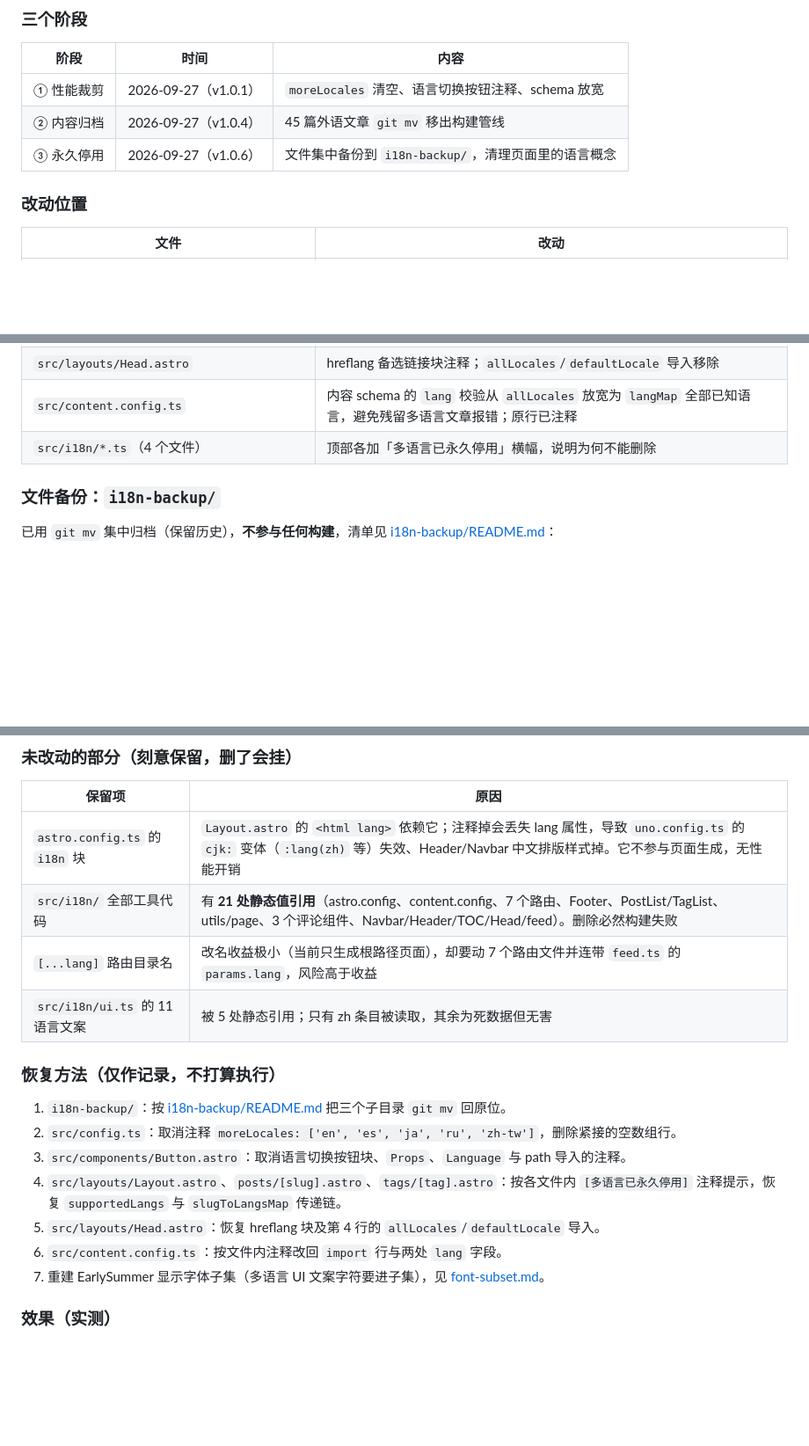
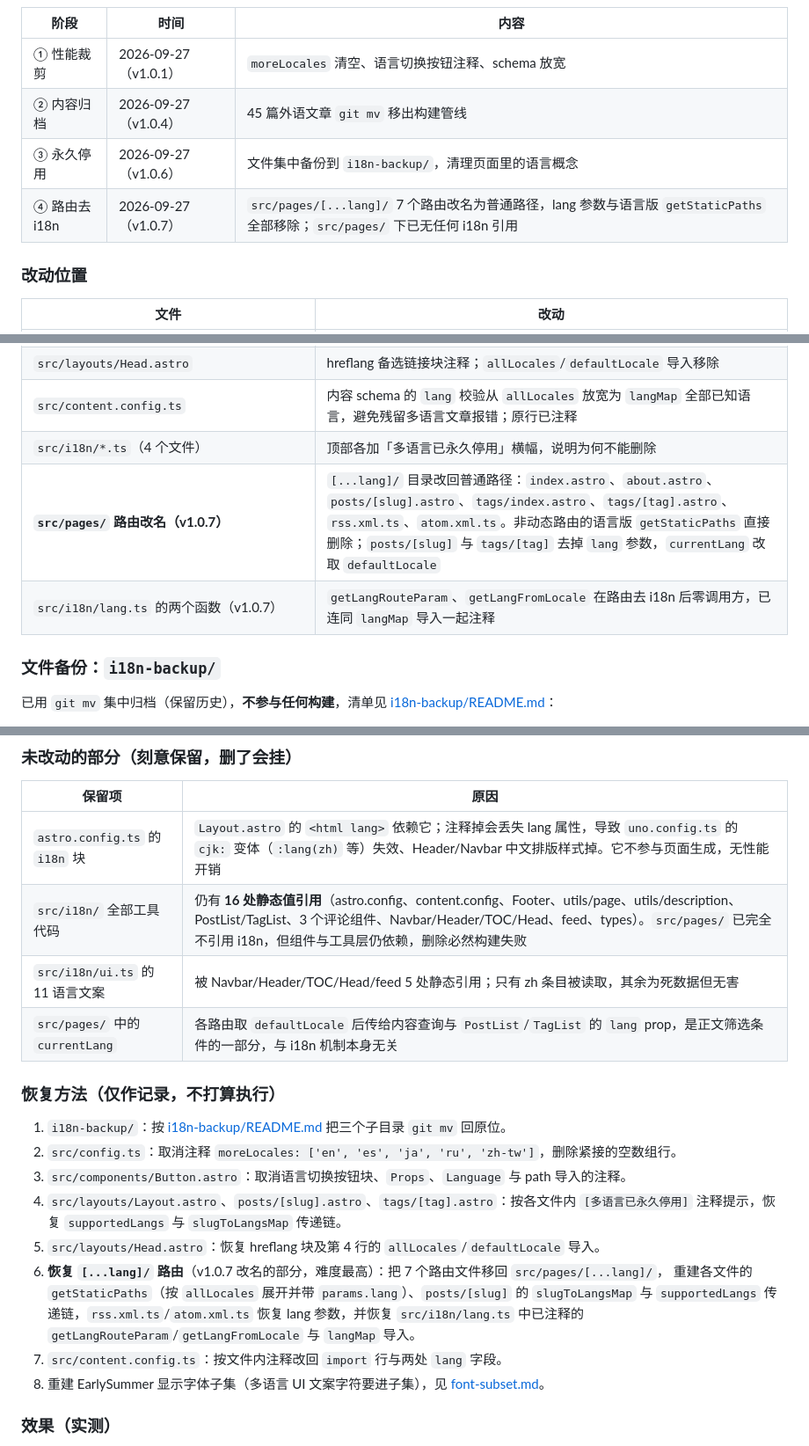
Before and after one commit to Guiyuan1111/guiyuan1111.cn, a Markdown page: note/disabled-features.md, 3 parts joined by grey strips. Shown at 88% size. GitHub-like rendering; blank space fills up the shorter version.

```diff
--- a/note/disabled-features.md
+++ b/note/disabled-features.md
@@ -16,6 +16,7 @@
 | ① 性能裁剪 | 2026-09-27（v1.0.1） | `moreLocales` 清空、语言切换按钮注释、schema 放宽 |
 | ② 内容归档 | 2026-09-27（v1.0.4） | 45 篇外语文章 `git mv` 移出构建管线 |
 | ③ 永久停用 | 2026-09-27（v1.0.6） | 文件集中备份到 `i18n-backup/`，清理页面里的语言概念 |
+| ④ 路由去 i18n | 2026-09-27（v1.0.7） | `src/pages/[...lang]/` 7 个路由改名为普通路径，lang 参数与语言版 `getStaticPaths` 全部移除；`src/pages/` 下已无任何 i18n 引用 |
 
 ### 改动位置
 
@@ -29,6 +30,8 @@
 | `src/layouts/Head.astro` | hreflang 备选链接块注释；`allLocales`/`defaultLocale` 导入移除 |
 | `src/content.config.ts` | 内容 schema 的 `lang` 校验从 `allLocales` 放宽为 `langMap` 全部已知语言，避免残留多语言文章报错；原行已注释 |
 | `src/i18n/*.ts`（4 个文件） | 顶部各加「多语言已永久停用」横幅，说明为何不能删除 |
+| **`src/pages/` 路由改名（v1.0.7）** | `[...lang]/` 目录改回普通路径：`index.astro`、`about.astro`、`posts/[slug].astro`、`tags/index.astro`、`tags/[tag].astro`、`rss.xml.ts`、`atom.xml.ts`。非动态路由的语言版 `getStaticPaths` 直接删除；`posts/[slug]` 与 `tags/[tag]` 去掉 `lang` 参数，`currentLang` 改取 `defaultLocale` |
+| `src/i18n/lang.ts` 的两个函数（v1.0.7） | `getLangRouteParam`、`getLangFromLocale` 在路由去 i18n 后零调用方，已连同 `langMap` 导入一起注释 |
 
 ### 文件备份：`i18n-backup/`
 
@@ -47,9 +50,9 @@
 | 保留项 | 原因 |
 | --- | --- |
 | `astro.config.ts` 的 `i18n` 块 | `Layout.astro` 的 `<html lang>` 依赖它；注释掉会丢失 lang 属性，导致 `uno.config.ts` 的 `cjk:` 变体（`:lang(zh)` 等）失效、Header/Navbar 中文排版样式掉。它不参与页面生成，无性能开销 |
-| `src/i18n/` 全部工具代码 | 有 **21 处静态值引用**（astro.config、content.config、7 个路由、Footer、PostList/TagList、utils/page、3 个评论组件、Navbar/Header/TOC/Head/feed）。删除必然构建失败 |
-| `[...lang]` 路由目录名 | 改名收益极小（当前只生成根路径页面），却要动 7 个路由文件并连带 `feed.ts` 的 `params.lang`，风险高于收益 |
-| `src/i18n/ui.ts` 的 11 语言文案 | 被 5 处静态引用；只有 zh 条目被读取，其余为死数据但无害 |
+| `src/i18n/` 全部工具代码 | 仍有 **16 处静态值引用**（astro.config、content.config、Footer、utils/page、utils/description、PostList/TagList、3 个评论组件、Navbar/Header/TOC/Head、feed、types）。`src/pages/` 已完全不引用 i18n，但组件与工具层仍依赖，删除必然构建失败 |
+| `src/i18n/ui.ts` 的 11 语言文案 | 被 Navbar/Header/TOC/Head/feed 5 处静态引用；只有 zh 条目被读取，其余为死数据但无害 |
+| `src/pages/` 中的 `currentLang` | 各路由取 `defaultLocale` 后传给内容查询与 `PostList`/`TagList` 的 `lang` prop，是正文筛选条件的一部分，与 i18n 机制本身无关 |
 
 ### 恢复方法（仅作记录，不打算执行）
 
@@ -58,8 +61,12 @@
 3. `src/components/Button.astro`：取消语言切换按钮块、`Props`、`Language` 与 path 导入的注释。
 4. `src/layouts/Layout.astro`、`posts/[slug].astro`、`tags/[tag].astro`：按各文件内 `[多语言已永久停用]` 注释提示，恢复 `supportedLangs` 与 `slugToLangsMap` 传递链。
 5. `src/layouts/Head.astro`：恢复 hreflang 块及第 4 行的 `allLocales`/`defaultLocale` 导入。
-6. `src/content.config.ts`：按文件内注释改回 `import` 行与两处 `lang` 字段。
-7. 重建 EarlySummer 显示字体子集（多语言 UI 文案字符要进子集），见 [font-subset.md](./font-subset.md)。
+6. **恢复 `[...lang]/` 路由**（v1.0.7 改名的部分，难度最高）：把 7 个路由文件移回 `src/pages/[...lang]/`，
+   重建各文件的 `getStaticPaths`（按 `allLocales` 展开并带 `params.lang`）、`posts/[slug]` 的 `slugToLangsMap`
+   与 `supportedLangs` 传递链，`rss.xml.ts`/`atom.xml.ts` 恢复 lang 参数，并恢复
+   `src/i18n/lang.ts` 中已注释的 `getLangRouteParam`/`getLangFromLocale` 与 `langMap` 导入。
+7. `src/content.config.ts`：按文件内注释改回 `import` 行与两处 `lang` 字段。
+8. 重建 EarlySummer 显示字体子集（多语言 UI 文案字符要进子集），见 [font-subset.md](./font-subset.md)。
 
 ### 效果（实测）
 
```
Also changed, not shown: README.md (+1 -1 lines).
